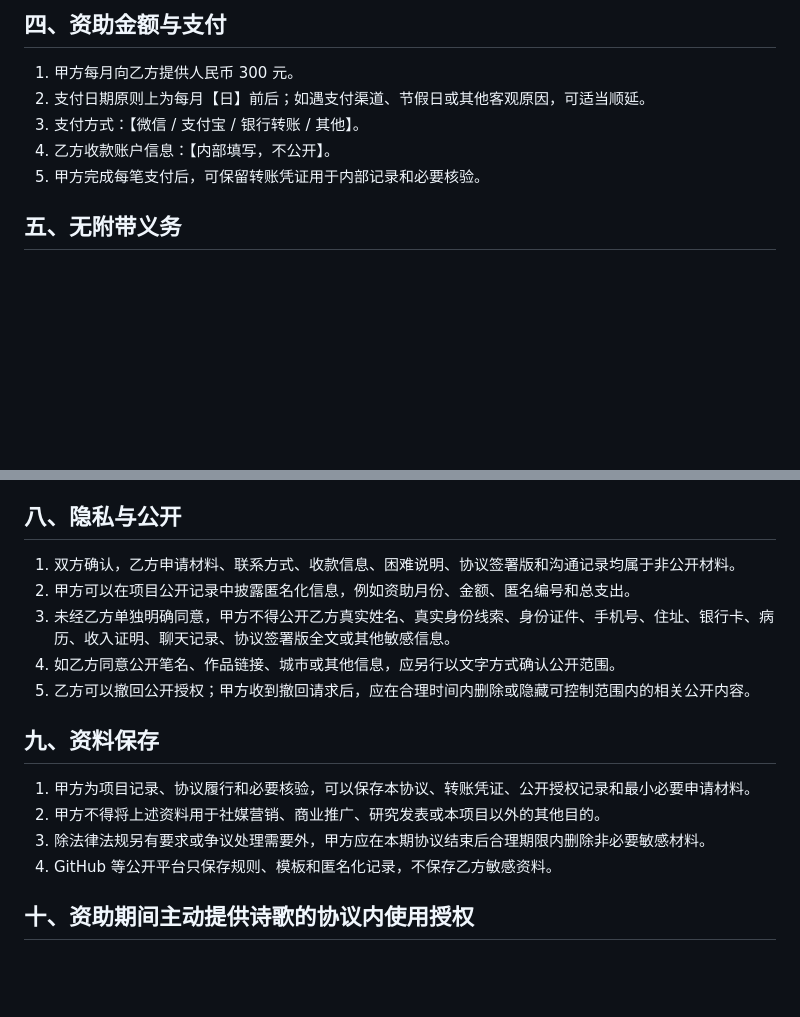
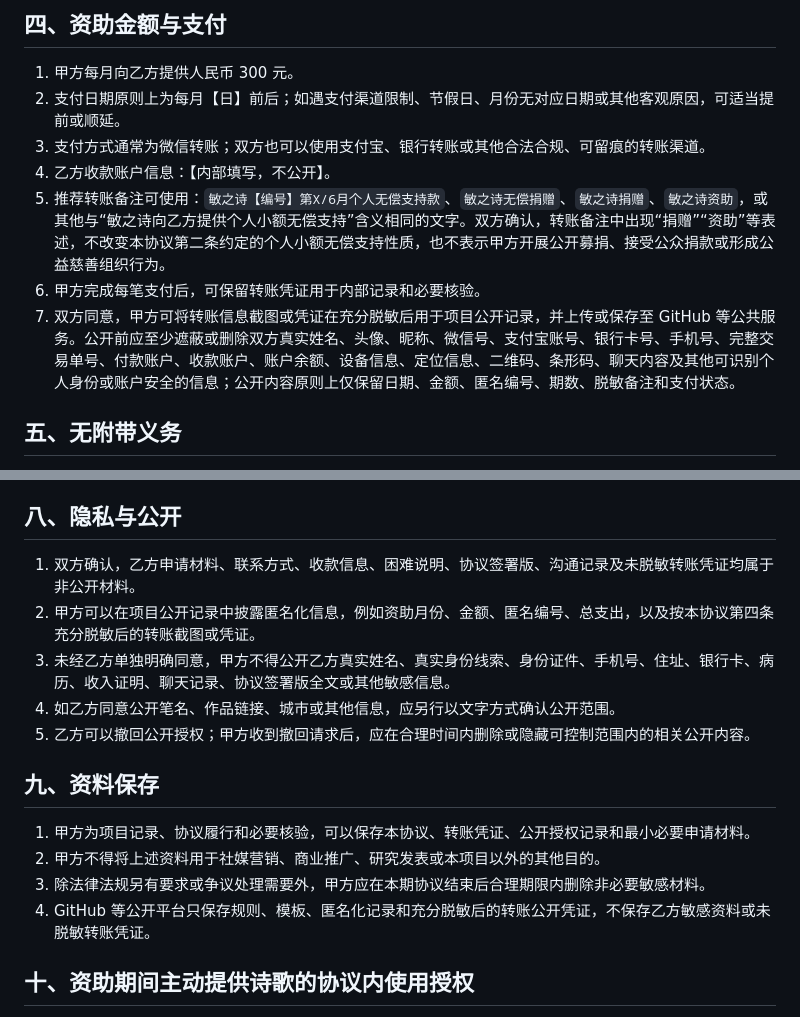
Before and after one commit to sy007-spec/minzhishi, a Markdown page: docs/templates/poet-support-agreement.md, 2 parts joined by grey strips. GitHub-like rendering; blank space fills up the shorter version.

Commit message:
Add transfer disclosure terms

```diff
--- a/docs/templates/poet-support-agreement.md
+++ b/docs/templates/poet-support-agreement.md
@@ -35,10 +35,12 @@
 ## 四、资助金额与支付
 
 1. 甲方每月向乙方提供人民币 300 元。
-2. 支付日期原则上为每月【日】前后；如遇支付渠道、节假日或其他客观原因，可适当顺延。
-3. 支付方式：【微信 / 支付宝 / 银行转账 / 其他】。
+2. 支付日期原则上为每月【日】前后；如遇支付渠道限制、节假日、月份无对应日期或其他客观原因，可适当提前或顺延。
+3. 支付方式通常为微信转账；双方也可以使用支付宝、银行转账或其他合法合规、可留痕的转账渠道。
 4. 乙方收款账户信息：【内部填写，不公开】。
-5. 甲方完成每笔支付后，可保留转账凭证用于内部记录和必要核验。
+5. 推荐转账备注可使用：`敏之诗【编号】第X/6月个人无偿支持款`、`敏之诗无偿捐赠`、`敏之诗捐赠`、`敏之诗资助`，或其他与“敏之诗向乙方提供个人小额无偿支持”含义相同的文字。双方确认，转账备注中出现“捐赠”“资助”等表述，不改变本协议第二条约定的个人小额无偿支持性质，也不表示甲方开展公开募捐、接受公众捐款或形成公益慈善组织行为。
+6. 甲方完成每笔支付后，可保留转账凭证用于内部记录和必要核验。
+7. 双方同意，甲方可将转账信息截图或凭证在充分脱敏后用于项目公开记录，并上传或保存至 GitHub 等公共服务。公开前应至少遮蔽或删除双方真实姓名、头像、昵称、微信号、支付宝账号、银行卡号、手机号、完整交易单号、付款账户、收款账户、账户余额、设备信息、定位信息、二维码、条形码、聊天内容及其他可识别个人身份或账户安全的信息；公开内容原则上仅保留日期、金额、匿名编号、期数、脱敏备注和支付状态。
 
 ## 五、无附带义务
 
@@ -65,8 +67,8 @@
 
 ## 八、隐私与公开
 
-1. 双方确认，乙方申请材料、联系方式、收款信息、困难说明、协议签署版和沟通记录均属于非公开材料。
-2. 甲方可以在项目公开记录中披露匿名化信息，例如资助月份、金额、匿名编号和总支出。
+1. 双方确认，乙方申请材料、联系方式、收款信息、困难说明、协议签署版、沟通记录及未脱敏转账凭证均属于非公开材料。
+2. 甲方可以在项目公开记录中披露匿名化信息，例如资助月份、金额、匿名编号、总支出，以及按本协议第四条充分脱敏后的转账截图或凭证。
 3. 未经乙方单独明确同意，甲方不得公开乙方真实姓名、真实身份线索、身份证件、手机号、住址、银行卡、病历、收入证明、聊天记录、协议签署版全文或其他敏感信息。
 4. 如乙方同意公开笔名、作品链接、城市或其他信息，应另行以文字方式确认公开范围。
 5. 乙方可以撤回公开授权；甲方收到撤回请求后，应在合理时间内删除或隐藏可控制范围内的相关公开内容。
@@ -76,7 +78,7 @@
 1. 甲方为项目记录、协议履行和必要核验，可以保存本协议、转账凭证、公开授权记录和最小必要申请材料。
 2. 甲方不得将上述资料用于社媒营销、商业推广、研究发表或本项目以外的其他目的。
 3. 除法律法规另有要求或争议处理需要外，甲方应在本期协议结束后合理期限内删除非必要敏感材料。
-4. GitHub 等公开平台只保存规则、模板和匿名化记录，不保存乙方敏感资料。
+4. GitHub 等公开平台只保存规则、模板、匿名化记录和充分脱敏后的转账公开凭证，不保存乙方敏感资料或未脱敏转账凭证。
 
 ## 十、资助期间主动提供诗歌的协议内使用授权
 
```
Also changed, not shown: 1 other file.
